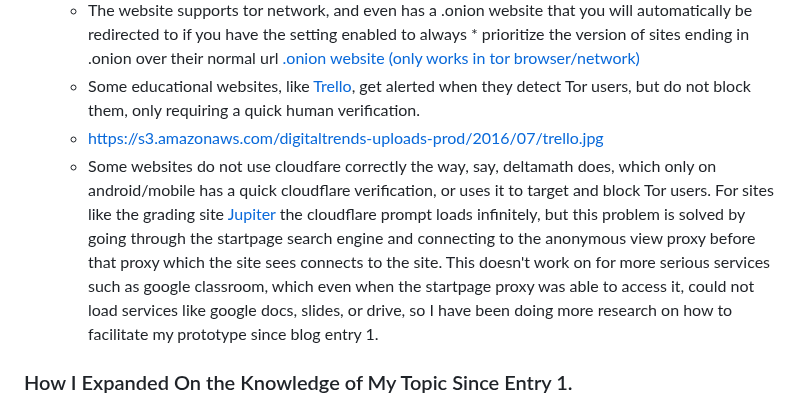
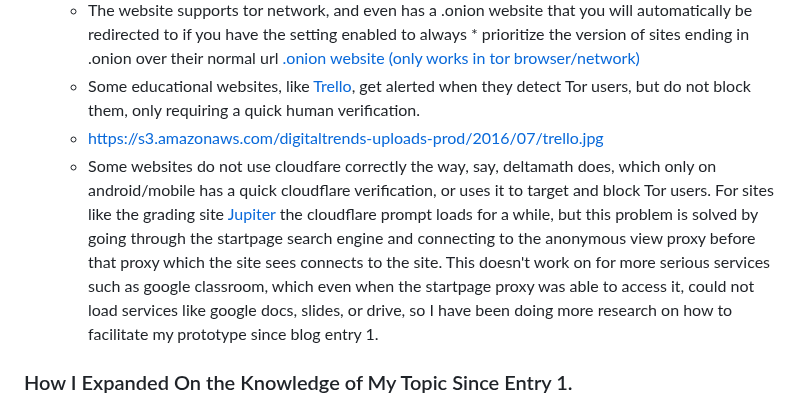
Before and after one commit to jacobl3371/sep10-freedom-project, a Markdown page: blog/entry02.md, the part around the change. Drawn GitHub-style.

```diff
--- a/blog/entry02.md
+++ b/blog/entry02.md
@@ -8,7 +8,7 @@
     * The website supports tor network, and even has a .onion website that you will automatically be redirected to if you have the setting enabled to always     * prioritize the version of sites ending in  .onion over their normal url [.onion website (only works in tor browser/network)]( https://www.nytimesn7cgmftshazwhfgzm37qxb44r64ytbb2dj3x62d2lljsciiyd.onion/section/learning/lesson-plans)
     * Some educational websites, like [Trello](https://trello.com), get alerted when they detect Tor users, but do not block them, only requiring a quick         human verification.
     * https://s3.amazonaws.com/digitaltrends-uploads-prod/2016/07/trello.jpg
-    * Some websites do not use cloudfare correctly the way, say, deltamath does, which only on android/mobile has a quick cloudflare verification, or uses         it to target and block Tor users. For sites like the grading site [Jupiter](jupiter.ed) the cloudflare prompt loads infinitely, but this problem is          solved by going through the startpage search engine and connecting to the anonymous view proxy before that proxy which the site sees connects to the         site. This doesn't work on for more serious services such as google classroom, which even when the startpage proxy was able to access it, could not         load services like google docs, slides, or drive, so I have been doing more research on how to facilitate my prototype since blog entry 1.
+    * Some websites do not use cloudfare correctly the way, say, deltamath does, which only on android/mobile has a quick cloudflare verification, or uses         it to target and block Tor users. For sites like the grading site [Jupiter](jupiter.ed) the cloudflare prompt loads for a while, but this problem is          solved by going through the startpage search engine and connecting to the anonymous view proxy before that proxy which the site sees connects to the         site. This doesn't work on for more serious services such as google classroom, which even when the startpage proxy was able to access it, could not         load services like google docs, slides, or drive, so I have been doing more research on how to facilitate my prototype since blog entry 1.
 
 ### How I Expanded On the Knowledge of My Topic Since Entry 1.
 Since blog entry 1, I have further researched my topic and how to achieve my specific goal which is meant to address and solve the problem which I defined which is limited access to online educational services needed to facilitate education through an anonymous, more so psuedononymous and compartmentalized means. I further researched which vpns can actually be used over tor browser to add an extra hop after or to replace the publicly posted and known tor exit relays and mask from a website the fact that you are accessing it through tor browser by having the website see the vpn ip address instead. In all of the guides to do this, they only mentioned how to add the second, custom installation of tor that will have its traffic be routed through a vpn before entering and being seen by the website server on the linux system Tails. I could not find any reliable guides for any vpns except for [anonymous vpn](https://vpn.sn/) but due to its dedication to the privacy of the user, as well as its own privacy, anonymous vpn only accepts payment in the form of crypto. I tried researching other vpns such as express vpn, which accepts credit/debit, but [the guide for configuring express vpn over tor in tails](https://www.privacyaffairs.com/vpn-with-tails/) being to cryptic, lacking of necessary details, and hard to follow, as well as lacking any clear details on how to download the required vot.sh script which for anonymous vpn, is as simple as as typing
```
